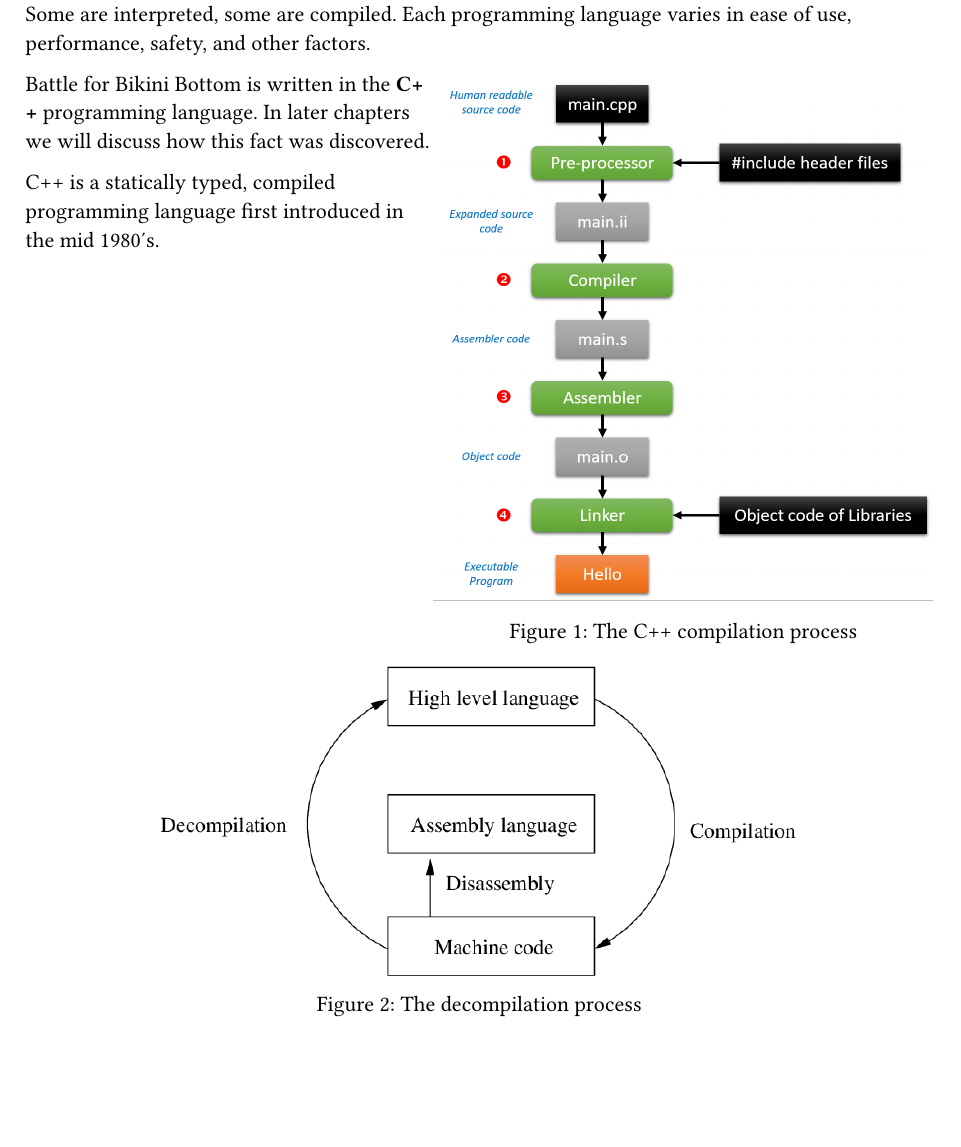
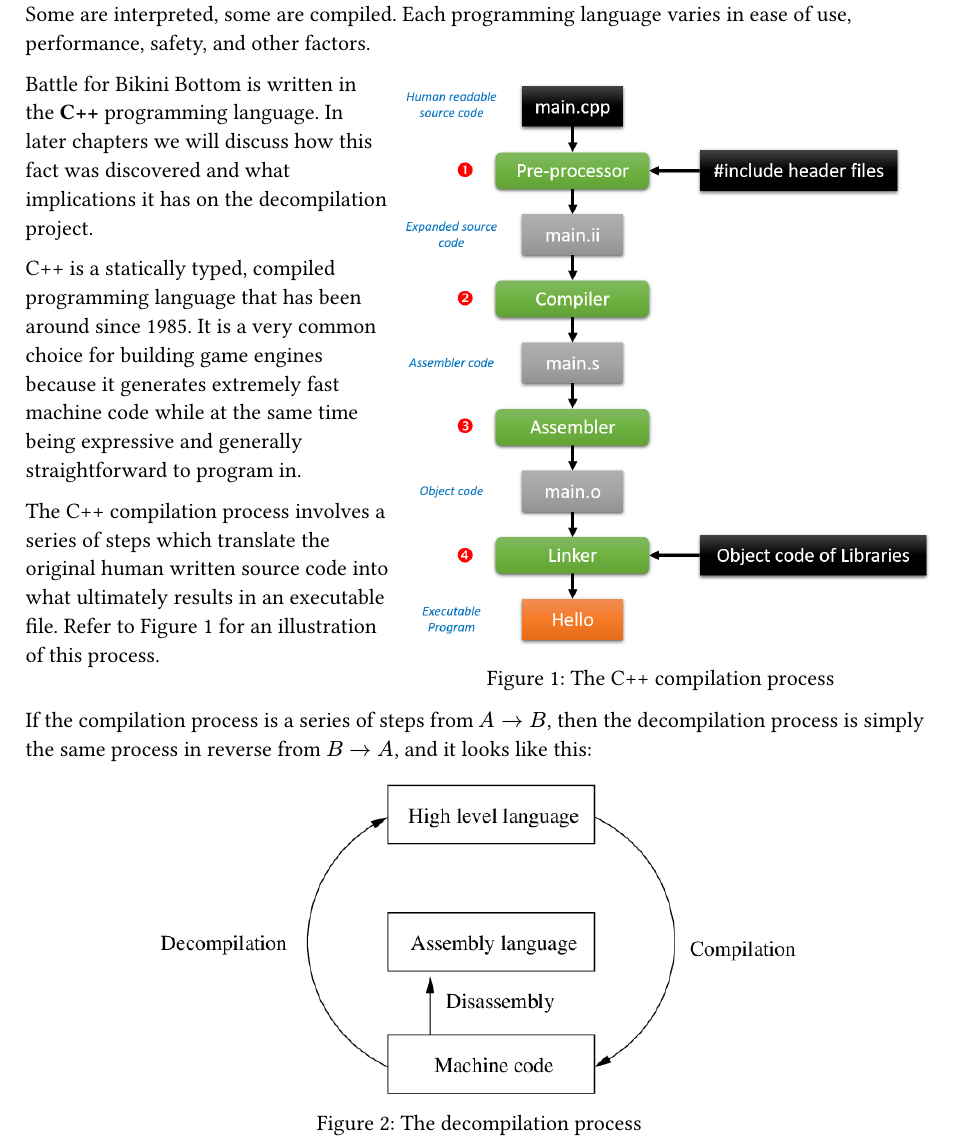
Before and after one commit to bfbbdecomp/bfbb-decomp-guide, a Typst document (src/main.typ, which reads src/introduction/what-is-decomp.typ): part of page 3 of 3, cut so that both start at the same text, the shorter picture padded with empty space. Compiled offline with Typst 0.15.

Commit message:
progress

```diff
--- a/src/introduction/what-is-decomp.typ
+++ b/src/introduction/what-is-decomp.typ
@@ -44,10 +44,22 @@ Each programming language varies in ease of use, performance, safety, and other
 
 Battle for Bikini Bottom is written in the *C++* programming language.
 // TODO: come back and link to proper chapter
-In later chapters we will discuss how this fact was discovered.
+In later chapters we will discuss how this fact was discovered
+and what implications it has on the decompilation project.
 
 C++ is a statically typed, compiled programming language
-first introduced in the mid 1980's.
+that has been around since 1985.
+It is a very common choice for building game engines
+because it generates extremely fast machine code
+while at the same time being expressive
+and generally straightforward to program in.
+
+The C++ compilation process involves
+a series of steps which translate
+the original human written source code
+into what ultimately results
+in an executable file.
+Refer to @compilation-process for an illustration of this process.
 
 ]
 
@@ -56 +68,2 @@ first introduced in the mid 1980's.
   left,
+  [#figure(
@@ -58,7 +70,13 @@ first introduced in the mid 1980's.
     caption: [The C++ compilation process],
     image("img/compilation.png")
-  )
+  )<compilation-process>]
 )
+
+If the compilation process is a series of steps
+from $A -> B$,
+then the decompilation process is simply the same process in reverse
+from $B -> A$,
+and it looks like this:
 
 #figure(
   caption: [The decompilation process],
```
Also changed, not shown: src/introduction/what-is-decomp.typ (3 more changed lines).
